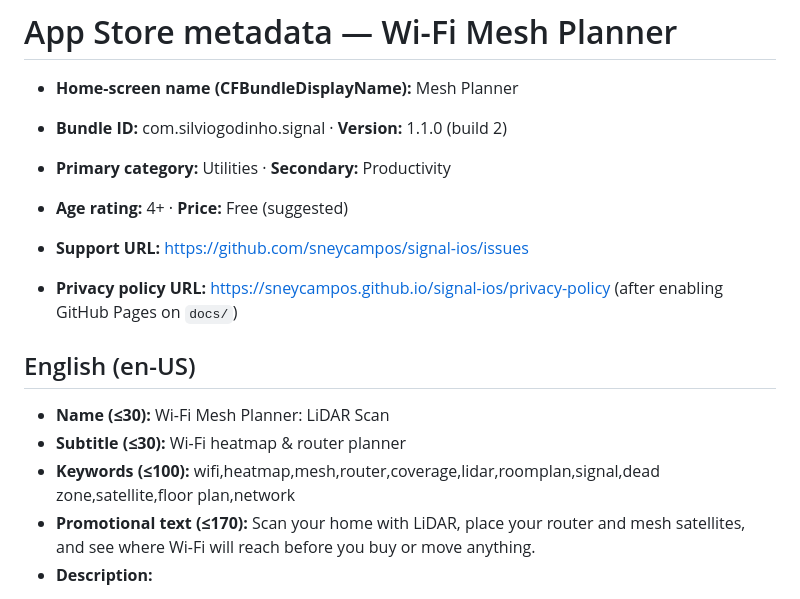
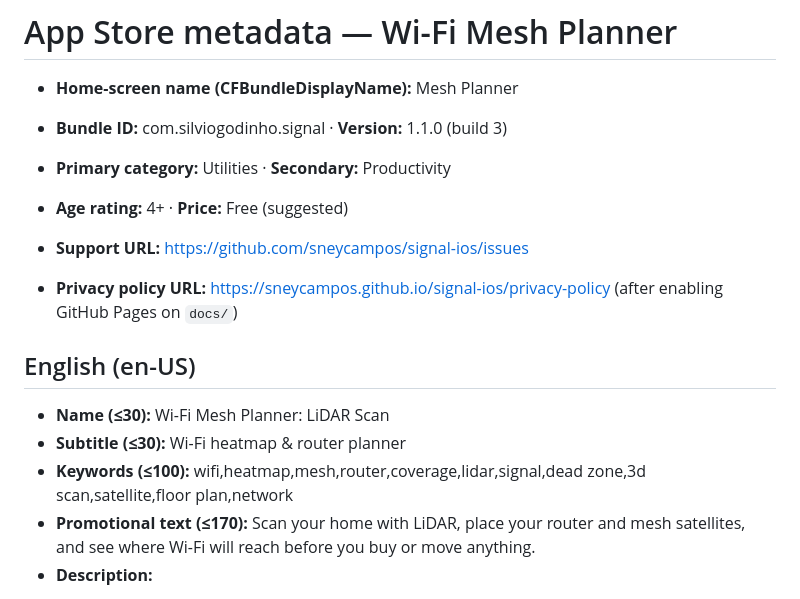
Before and after one commit to sneycampos/signal-ios, a Markdown page: docs/appstore/metadata.md, the part around the change. GitHub-like rendering.

Commit message:
Metadata: drop RoomPlan keyword, build 3

```diff
--- a/docs/appstore/metadata.md
+++ b/docs/appstore/metadata.md
@@ -2,7 +2,7 @@
 
 - **Home-screen name (CFBundleDisplayName):** Mesh Planner
 
-- **Bundle ID:** com.silviogodinho.signal · **Version:** 1.1.0 (build 2)
+- **Bundle ID:** com.silviogodinho.signal · **Version:** 1.1.0 (build 3)
 - **Primary category:** Utilities · **Secondary:** Productivity
 - **Age rating:** 4+ · **Price:** Free (suggested)
 - **Support URL:** https://github.com/sneycampos/signal-ios/issues
@@ -12,7 +12,7 @@
 
 - **Name (≤30):** Wi-Fi Mesh Planner: LiDAR Scan
 - **Subtitle (≤30):** Wi-Fi heatmap & router planner
-- **Keywords (≤100):** wifi,heatmap,mesh,router,coverage,lidar,roomplan,signal,dead zone,satellite,floor plan,network
+- **Keywords (≤100):** wifi,heatmap,mesh,router,coverage,lidar,signal,dead zone,3d scan,satellite,floor plan,network
 - **Promotional text (≤170):** Scan your home with LiDAR, place your router and mesh satellites, and see where Wi-Fi will reach before you buy or move anything.
 - **Description:**
 
```
